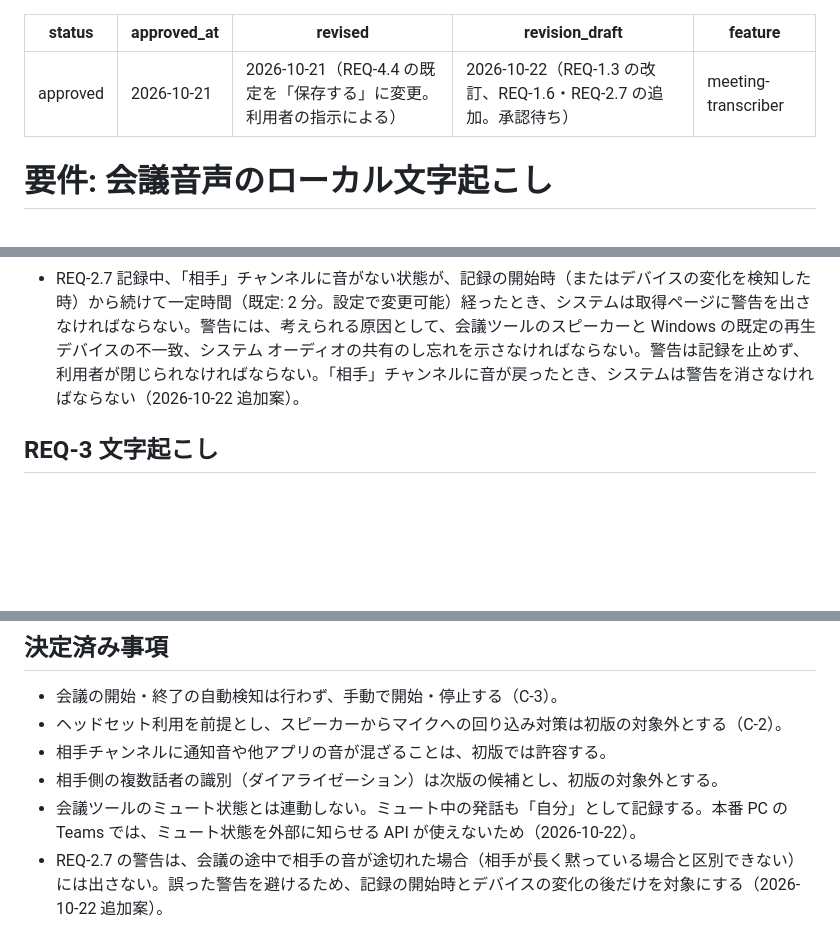
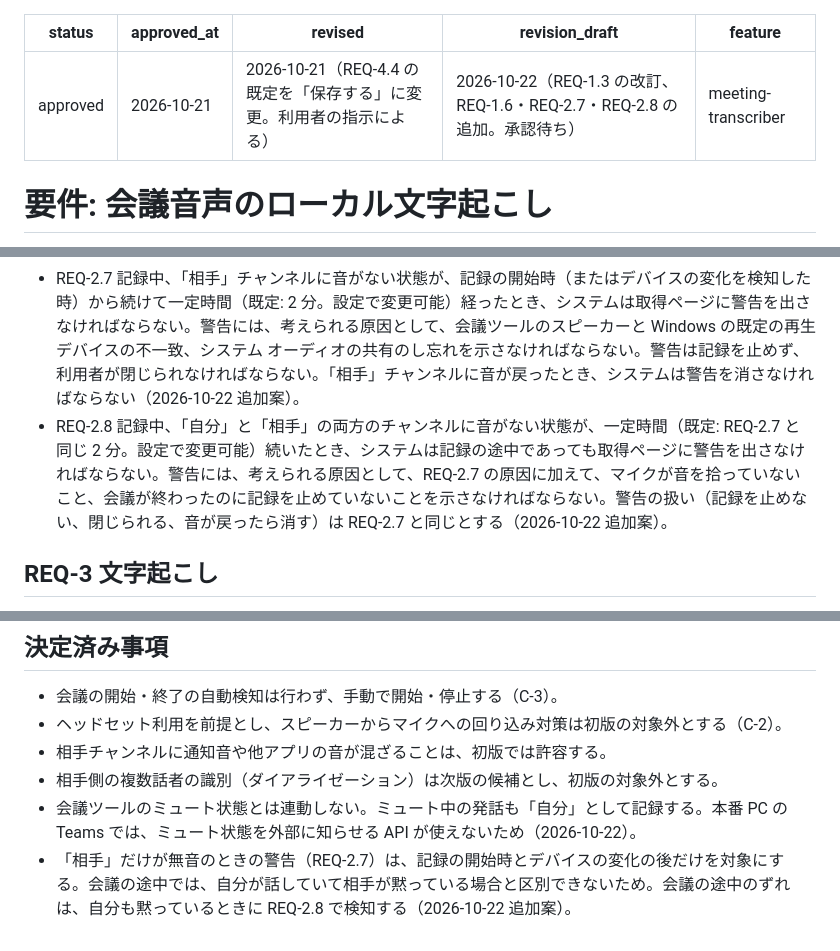
Before and after one commit to handy-dd18/mtglog, a Markdown page: specs/meeting-transcriber/requirements.md, 3 parts joined by grey strips. GitHub-like rendering; blank space fills up the shorter version.

```diff
--- a/specs/meeting-transcriber/requirements.md
+++ b/specs/meeting-transcriber/requirements.md
@@ -2,7 +2,7 @@
 status: approved
 approved_at: 2026-10-21
 revised: 2026-10-21（REQ-4.4 の既定を「保存する」に変更。利用者の指示による）
-revision_draft: 2026-10-22（REQ-1.3 の改訂、REQ-1.6・REQ-2.7 の追加。承認待ち）
+revision_draft: 2026-10-22（REQ-1.3 の改訂、REQ-1.6・REQ-2.7・REQ-2.8 の追加。承認待ち）
 feature: meeting-transcriber
 ---
 
@@ -37,6 +37,7 @@ feature: meeting-transcriber
 - REQ-2.5 システムは両チャンネルの音声を 16 kHz・モノラル・16 bit に変換し、共通の時刻基準のタイムスタンプを付けてサーバーへ送らなければならない。
 - REQ-2.6 取得ページは、マイクのエコー除去・ノイズ抑制・自動音量調整を、利用者が設定で切り替えられるようにしなければならない（既定: 有効）。
 - REQ-2.7 記録中、「相手」チャンネルに音がない状態が、記録の開始時（またはデバイスの変化を検知した時）から続けて一定時間（既定: 2 分。設定で変更可能）経ったとき、システムは取得ページに警告を出さなければならない。警告には、考えられる原因として、会議ツールのスピーカーと Windows の既定の再生デバイスの不一致、システム オーディオの共有のし忘れを示さなければならない。警告は記録を止めず、利用者が閉じられなければならない。「相手」チャンネルに音が戻ったとき、システムは警告を消さなければならない（2026-10-22 追加案）。
+- REQ-2.8 記録中、「自分」と「相手」の両方のチャンネルに音がない状態が、一定時間（既定: REQ-2.7 と同じ 2 分。設定で変更可能）続いたとき、システムは記録の途中であっても取得ページに警告を出さなければならない。警告には、考えられる原因として、REQ-2.7 の原因に加えて、マイクが音を拾っていないこと、会議が終わったのに記録を止めていないことを示さなければならない。警告の扱い（記録を止めない、閉じられる、音が戻ったら消す）は REQ-2.7 と同じとする（2026-10-22 追加案）。
 
 ## REQ-3 文字起こし
 
@@ -74,4 +75,4 @@ feature: meeting-transcriber
 - 相手チャンネルに通知音や他アプリの音が混ざることは、初版では許容する。
 - 相手側の複数話者の識別（ダイアライゼーション）は次版の候補とし、初版の対象外とする。
 - 会議ツールのミュート状態とは連動しない。ミュート中の発話も「自分」として記録する。本番 PC の Teams では、ミュート状態を外部に知らせる API が使えないため（2026-10-22）。
-- REQ-2.7 の警告は、会議の途中で相手の音が途切れた場合（相手が長く黙っている場合と区別できない）には出さない。誤った警告を避けるため、記録の開始時とデバイスの変化の後だけを対象にする（2026-10-22 追加案）。
+- 「相手」だけが無音のときの警告（REQ-2.7）は、記録の開始時とデバイスの変化の後だけを対象にする。会議の途中では、自分が話していて相手が黙っている場合と区別できないため。会議の途中のずれは、自分も黙っているときに REQ-2.8 で検知する（2026-10-22 追加案）。
```
Also changed, not shown: docs/HISTORY.md (+1 -1 lines), docs/STATUS.md (+1 -1 lines).
